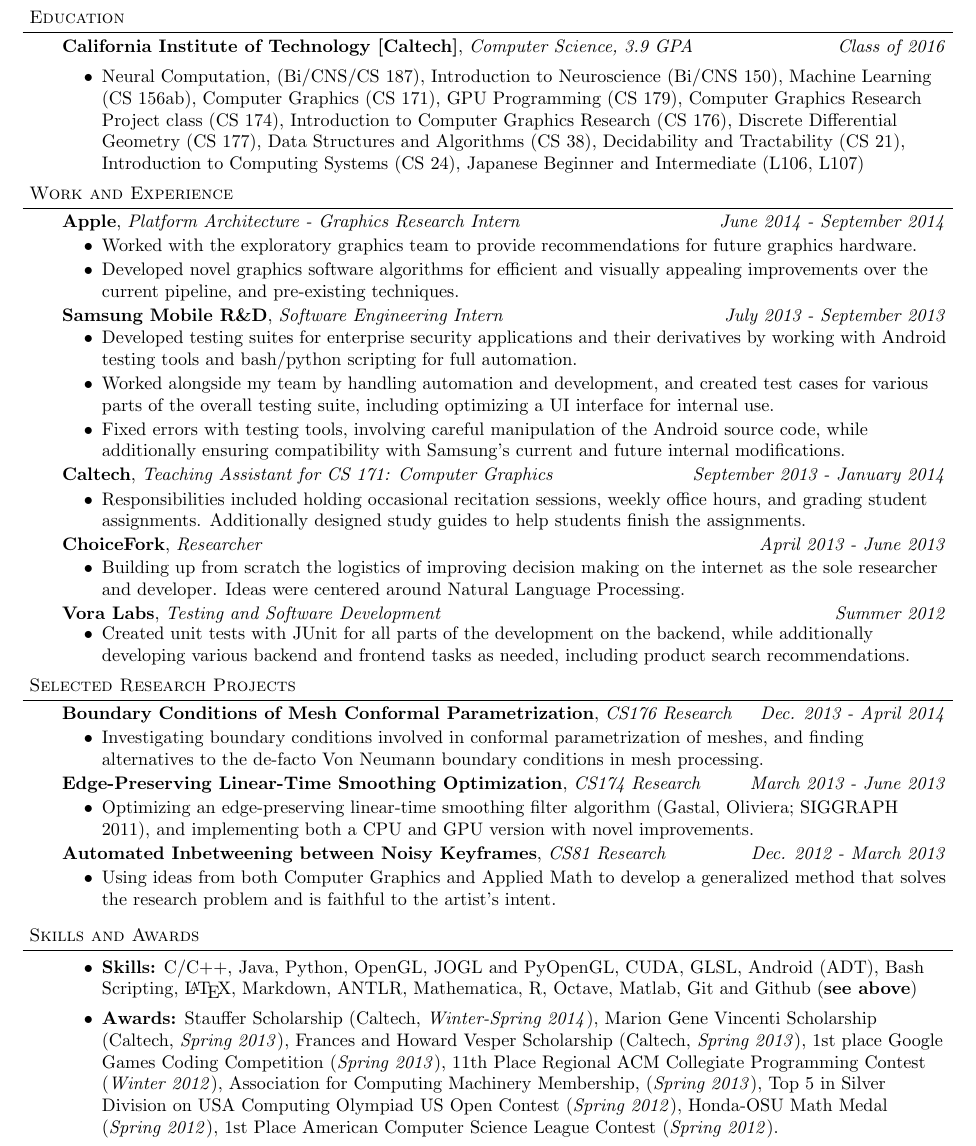
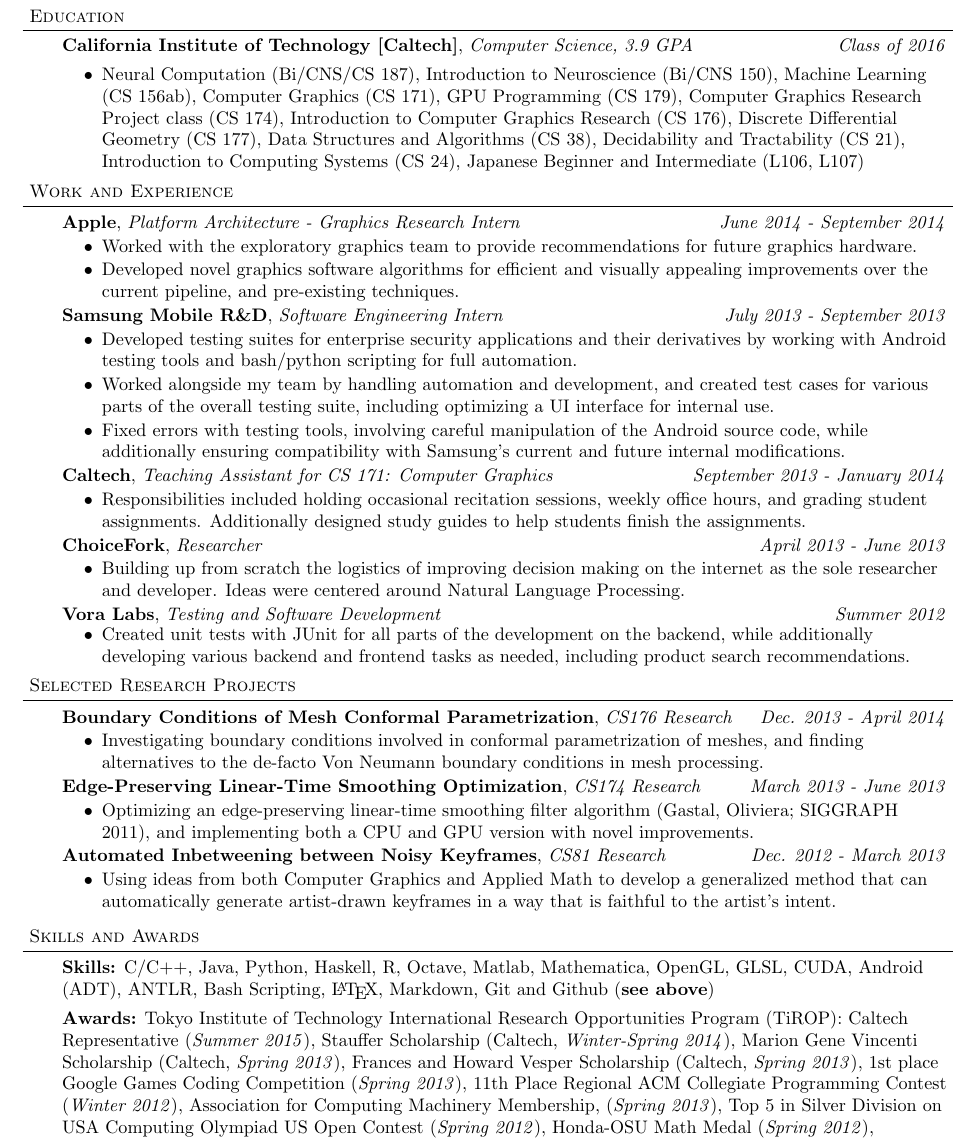
Before and after one commit to veezbo/Resume, a LaTeX CV (resume.tex): part of the page, cut so that both start at the same text. Compiled offline with pdfLaTeX.

Commit message:
Made mostly formatting changes- resume still not completely updated

```diff
--- a/resume.tex
+++ b/resume.tex
@@ -94,7 +94,7 @@
 	\vspace{15pt}
 	\textbf{California Institute of Technology [Caltech]}{}, \emph{Computer Science, 3.9 GPA} \hfill \emph{Class of 2016}{} \\
 	\begin{itemize} \itemsep -0pt
-	\item Neural Computation, (Bi/CNS/CS 187), Introduction to Neuroscience (Bi/CNS 150), Machine Learning (CS 156ab), Computer Graphics (CS 171), GPU Programming (CS 179), Computer Graphics Research Project class (CS 174), Introduction to Computer Graphics Research (CS 176), Discrete Differential Geometry (CS 177), Data Structures and Algorithms (CS 38), Decidability and Tractability (CS 21), Introduction to Computing Systems (CS 24), Japanese Beginner and Intermediate (L106, L107)
+	\item Neural Computation (Bi/CNS/CS 187), Introduction to Neuroscience (Bi/CNS 150), Machine Learning (CS 156ab), Computer Graphics (CS 171), GPU Programming (CS 179), Computer Graphics Research Project class (CS 174), Introduction to Computer Graphics Research (CS 176), Discrete Differential Geometry (CS 177), Data Structures and Algorithms (CS 38), Decidability and Tractability (CS 21), Introduction to Computing Systems (CS 24), Japanese Beginner and Intermediate (L106, L107)
 	\end{itemize}
 \end{body}
 
@@ -115,7 +115,7 @@
 	\end{itemize}
 	\vspace*{-3pt}
 	\textbf{Samsung Mobile R\&D}, \emph{Software Engineering Intern} \hfill \emph{July 2013 - September 2013}\\
-	\vspace*{-4pt}
+	\vspace*{-3pt}
 	\begin{itemize} \itemsep -0pt %reduce space between items
 	\item Developed testing suites for enterprise security applications and their derivatives by working with Android testing tools and bash/python scripting for full automation.
 	\item Worked alongside my team by handling automation and development, and created test cases for various parts of the overall testing suite, including optimizing a UI interface for internal use.
@@ -129,7 +129,7 @@
 	\end{itemize}
 	\vspace*{-3pt}
 	\textbf{ChoiceFork}, \emph{Researcher} \hfill \emph{April 2013 - June 2013}\\
-	\vspace*{-4pt}
+	\vspace*{-3pt}
 	\begin{itemize} \itemsep -0pt  % reduce space between items
 		\item Building up from scratch the logistics of improving decision making on the internet as the sole researcher and developer. Ideas were centered around Natural Language Processing.
 	\end{itemize}
@@ -171,7 +171,7 @@
 	\textbf{Automated Inbetweening between Noisy Keyframes}, \emph{CS81 Research} \hfill \emph{Dec. 2012 - March 2013} \\
 		\vspace*{-3pt}
 	\begin{itemize} \itemsep -0pt
-		\item Using ideas from both Computer Graphics and Applied Math to develop a generalized method that solves the research problem and is faithful to the artist's intent.
+		\item Using ideas from both Computer Graphics and Applied Math to develop a generalized method that can automatically generate artist-drawn keyframes in a way that is faithful to the artist's intent.
 	\end{itemize}
 
 \end{body}
@@ -185,19 +185,25 @@
 \begin{body}
 	\vspace{14pt}
 
-	\begin{itemize} \itemsep -0pt
+		\textbf{Skills:} C/C++, Java, Python, Haskell, R, Octave, Matlab, Mathematica, OpenGL, GLSL, CUDA, Android (ADT), ANTLR, Bash Scripting, \LaTeX, Markdown, Git and Github (\textbf{see above})\\
 
-	\item \textbf{Skills:} C/C++, Java, Python, OpenGL, JOGL and PyOpenGL, CUDA, GLSL, Android (ADT), Bash Scripting, \LaTeX, Markdown, ANTLR,  Mathematica, R, Octave, Matlab, Git and Github (\textbf{see above})\\
 	\medskip
-	\item \textbf{Awards:} Stauffer Scholarship (Caltech, \emph{Winter-Spring 2014}), Marion Gene Vincenti Scholarship (Caltech, \emph{Spring 2013}),
+
+	\textbf{Awards:} Tokyo Institute of Technology International Research Opportunities Program (TiROP): Caltech Representative (\emph{Summer 2015}), Stauffer Scholarship (Caltech, \emph{Winter-Spring 2014}), Marion Gene Vincenti Scholarship (Caltech, \emph{Spring 2013}),
         Frances and Howard Vesper Scholarship (Caltech, \emph{Spring 2013}),
         1st place Google Games Coding Competition (\emph{Spring 2013}),
         11th Place Regional ACM Collegiate Programming Contest (\emph{Winter 2012}),
         Association for Computing Machinery Membership, (\emph{Spring 2013}),
         Top 5 in Silver Division on USA Computing Olympiad US Open Contest (\emph{Spring 2012}),
         Honda-OSU Math Medal (\emph{Spring 2012}),
-        1st Place American Computer Science League Contest (\emph{Spring 2012}).
-	\end{itemize}
+        %1st Place American Computer Science League Contest (\emph{Spring 2012})
+
+%	\begin{itemize} \itemsep -0pt
+
+%	\item
+%
+%	\item
+%	\end{itemize}
 \end{body}
 
 \end{document}
```
Also changed, not shown: Resume_Vibhor_Kumar.pdf, resume.tex (4 more changed lines).
